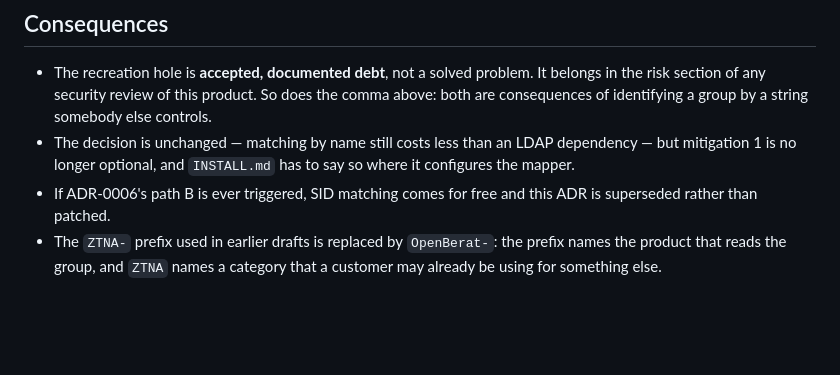
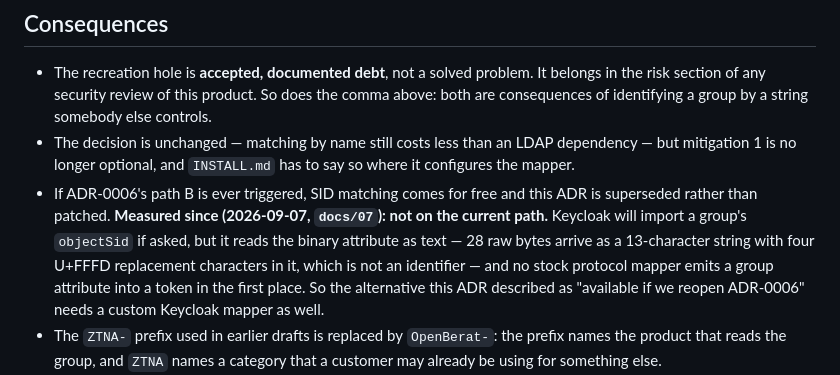
Before and after one commit to murat-akpinar/OpenBerat, a Markdown page: docs/adr/0008-group-identity-name.md, the part around the change. GitHub-like rendering; blank space fills up the shorter version.

```diff
--- a/docs/adr/0008-group-identity-name.md
+++ b/docs/adr/0008-group-identity-name.md
@@ -76,7 +76,14 @@ carries no SID column. A nullable column that nothing ever writes is exactly the
   dependency — but mitigation 1 is no longer optional, and `INSTALL.md` has to
   say so where it configures the mapper.
 - If ADR-0006's path B is ever triggered, SID matching comes for free and this
-  ADR is superseded rather than patched.
+  ADR is superseded rather than patched. **Measured since (2026-09-07,
+  `docs/07`): not on the current path.** Keycloak will import a group's
+  `objectSid` if asked, but it reads the binary attribute as text — 28 raw bytes
+  arrive as a 13-character string with four U+FFFD replacement characters in it,
+  which is not an identifier — and no stock protocol mapper emits a group
+  attribute into a token in the first place. So the alternative this ADR
+  described as "available if we reopen ADR-0006" needs a custom Keycloak mapper
+  as well.
 - The `ZTNA-` prefix used in earlier drafts is replaced by `OpenBerat-`: the
   prefix names the product that reads the group, and `ZTNA` names a category
   that a customer may already be using for something else.
```
Also changed, not shown: docs/07-references.md (+32 -4 lines).
